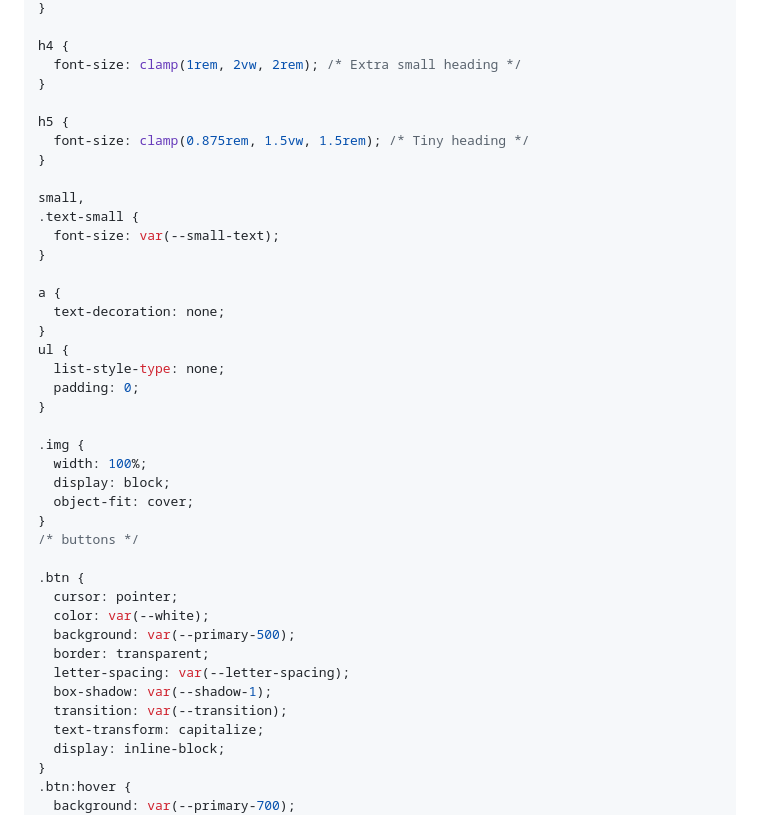
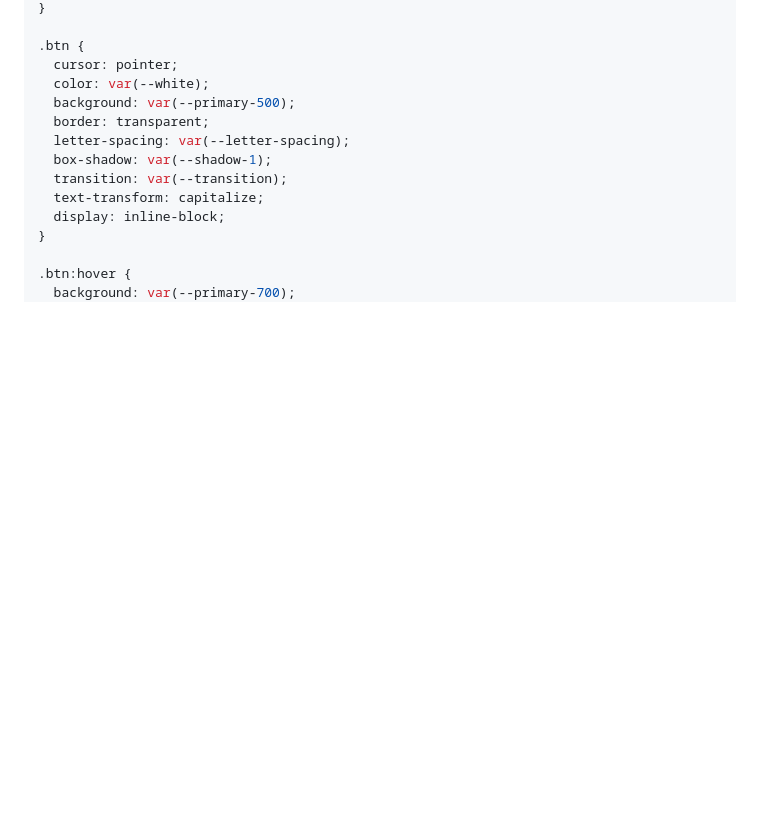
Before and after one commit to paulthadev/basic-tasklist, a Markdown page: README.md, the part around one of its changes. Rendered like a GitHub page; blank space fills up the shorter version.

```diff
--- a/README.md
+++ b/README.md
@@ -303,32 +276,4 @@ h3 {
 }
-
-h4 {
-  font-size: clamp(1rem, 2vw, 2rem); /* Extra small heading */
-}
-
-h5 {
-  font-size: clamp(0.875rem, 1.5vw, 1.5rem); /* Tiny heading */
-}
-
-small,
-.text-small {
-  font-size: var(--small-text);
-}
-
-a {
-  text-decoration: none;
-}
-ul {
-  list-style-type: none;
-  padding: 0;
-}
-
-.img {
-  width: 100%;
-  display: block;
-  object-fit: cover;
-}
-/* buttons */
 
 .btn {
   cursor: pointer;
@@ -341,6 +286,7 @@ ul {
   text-transform: capitalize;
   display: inline-block;
 }
+
 .btn:hover {
   background: var(--primary-700);
   box-shadow: var(--shadow-3);
```
Also changed, not shown: other parts of README.md (+33 -130 lines).
